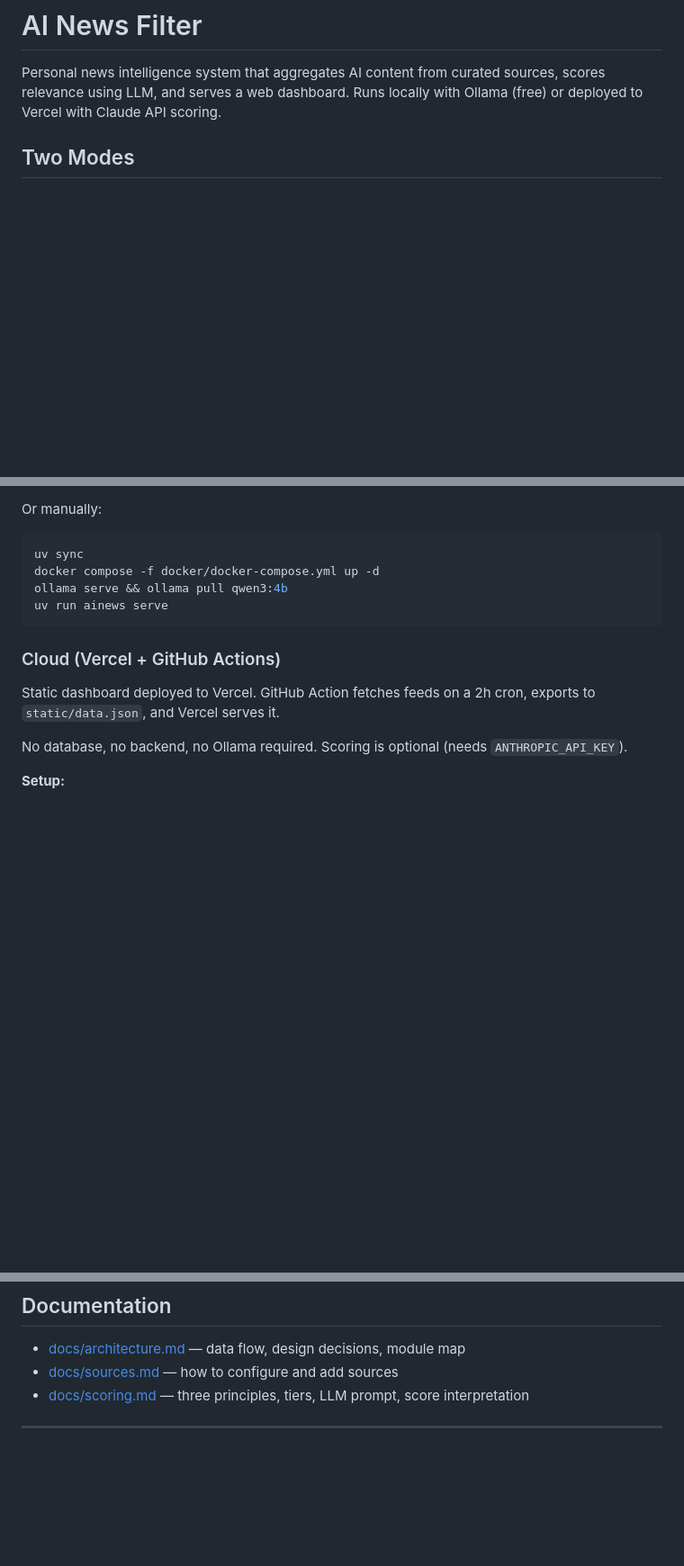
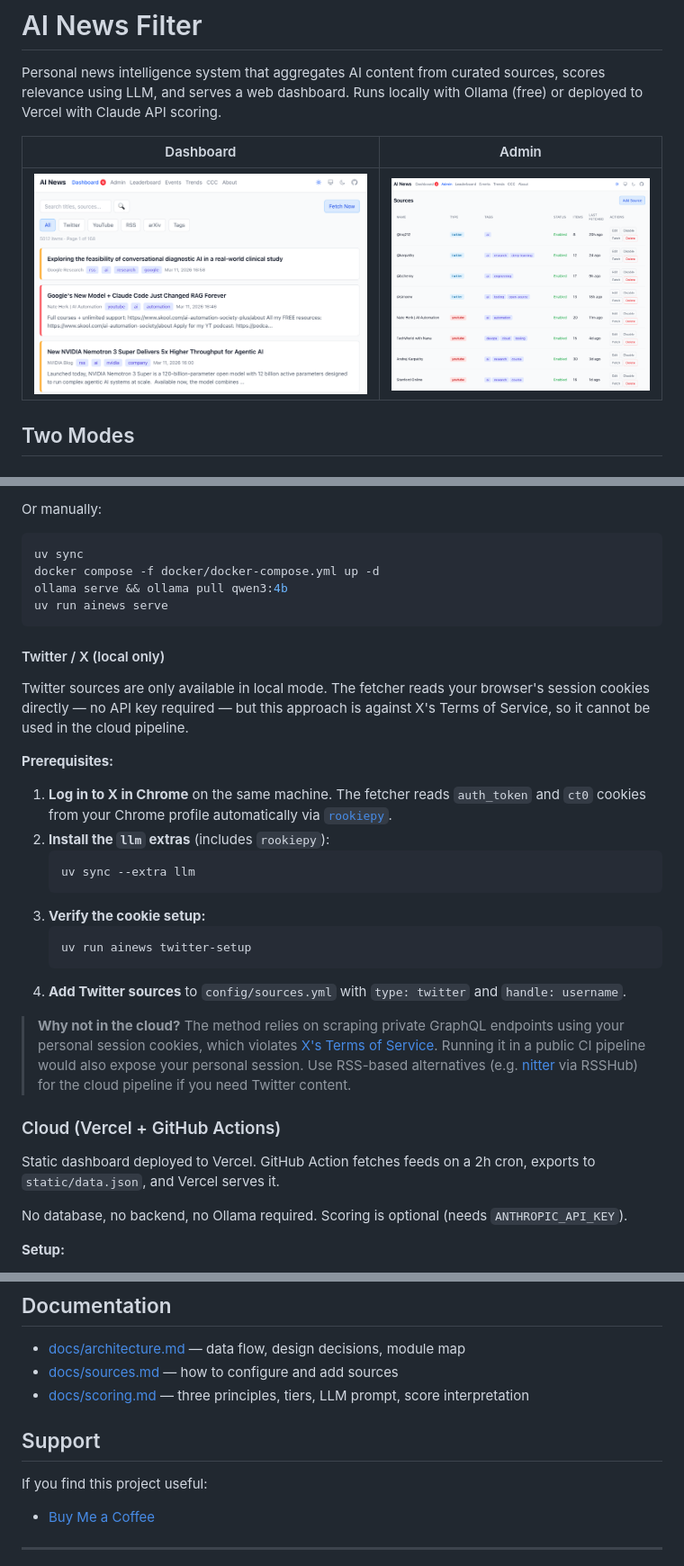
Before and after one commit to YanCheng-go/my-focal-ai, a Markdown page: README.md, 3 parts joined by grey strips. Shown at 90% size. Drawn GitHub-style; pictures changed too: docs/screenshots/admin.png (added), docs/screenshots/dashboard.png (added); blank space fills up the shorter version.

````diff
--- a/README.md
+++ b/README.md
@@ -1,6 +1,10 @@
 # AI News Filter
 
 Personal news intelligence system that aggregates AI content from curated sources, scores relevance using LLM, and serves a web dashboard. Runs locally with Ollama (free) or deployed to Vercel with Claude API scoring.
+
+| Dashboard | Admin |
+|-----------|-------|
+| ![Dashboard](docs/screenshots/dashboard.png) | ![Admin](docs/screenshots/admin.png) |
 
 ## Two Modes
 
@@ -25,6 +29,24 @@ docker compose -f docker/docker-compose.yml up -d
 ollama serve && ollama pull qwen3:4b
 uv run ainews serve
 ```
+
+#### Twitter / X (local only)
+
+Twitter sources are only available in local mode. The fetcher reads your browser's session cookies directly — no API key required — but this approach is against X's Terms of Service, so it cannot be used in the cloud pipeline.
+
+**Prerequisites:**
+1. **Log in to X in Chrome** on the same machine. The fetcher reads `auth_token` and `ct0` cookies from your Chrome profile automatically via [`rookiepy`](https://github.com/thewh1teagle/rookiepy).
+2. **Install the `llm` extras** (includes `rookiepy`):
+   ```bash
+   uv sync --extra llm
+   ```
+3. **Verify the cookie setup:**
+   ```bash
+   uv run ainews twitter-setup
+   ```
+4. **Add Twitter sources** to `config/sources.yml` with `type: twitter` and `handle: username`.
+
+> **Why not in the cloud?** The method relies on scraping private GraphQL endpoints using your personal session cookies, which violates [X's Terms of Service](https://x.com/en/tos). Running it in a public CI pipeline would also expose your personal session. Use RSS-based alternatives (e.g. [nitter](https://github.com/zedeus/nitter) via RSSHub) for the cloud pipeline if you need Twitter content.
 
 ### Cloud (Vercel + GitHub Actions)
 Static dashboard deployed to Vercel. GitHub Action fetches feeds on a 2h cron, exports to `static/data.json`, and Vercel serves it.
@@ -80,5 +102,11 @@ uv run pytest                    # tests
 - [docs/sources.md](docs/sources.md) — how to configure and add sources
 - [docs/scoring.md](docs/scoring.md) — three principles, tiers, LLM prompt, score interpretation
 
+## Support
+
+If you find this project useful:
+
+- [Buy Me a Coffee](https://buymeacoffee.com/maverickmiaow)
+
 ---
 
````
Also changed, not shown: other parts of README.md (+1 -1 lines), CHANGELOG.md (+16 -0 lines), CLAUDE.md (+1 -1 lines), 11 other files.
